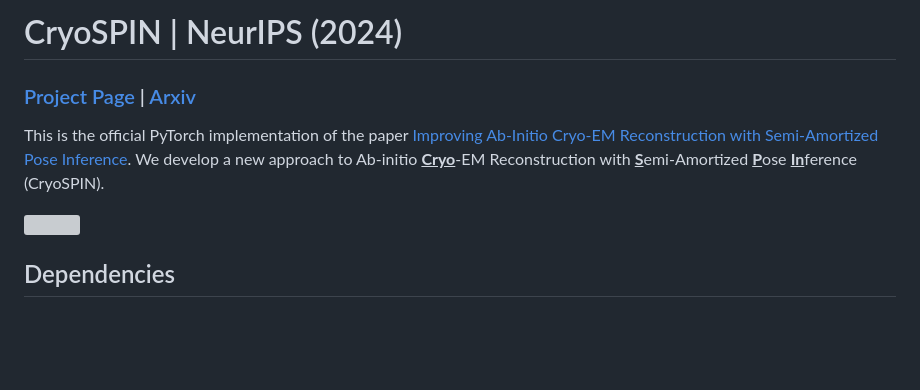
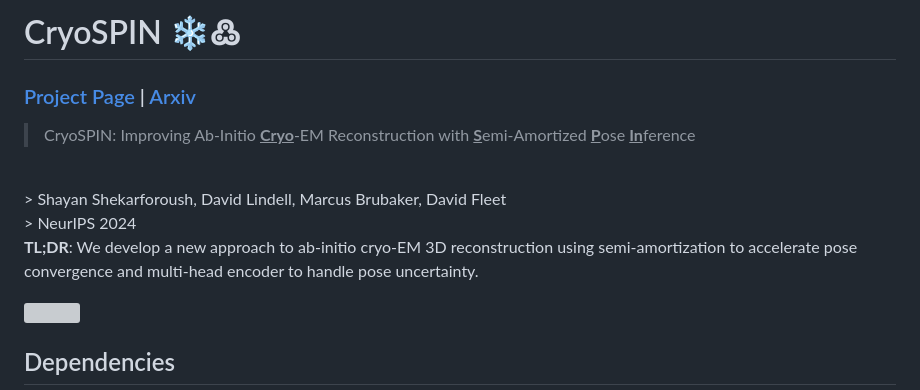
Before and after one commit to shekshaa/semi-amortized-cryoem, a Markdown page: README.md, the part around the change. Rendered like a GitHub page; blank space fills up the shorter version; grey boxes are pictures that could not be loaded.

```diff
--- a/README.md
+++ b/README.md
@@ -1,9 +1,14 @@
-# CryoSPIN | NeurIPS (2024)
+# CryoSPIN ❄️߷
 
 ### [Project Page](https://shekshaa.github.io/semi-amortized-cryoem) | [Arxiv](https://arxiv.org/abs/2406.10455)
-This is the official PyTorch implementation of the paper [Improving Ab-Initio Cryo-EM Reconstruction with Semi-Amortized Pose Inference](https://arxiv.org/abs/2406.10455).
-We develop a new approach to Ab-initio <ins><b><span style="font-size: 1.1em;">Cryo</span></b></ins>-EM Reconstruction with
-<ins><b><span style="font-size: 1.1em;">S</span></b></ins>emi-Amortized <ins><b><span style="font-size: 1.1em;">P</span></b></ins>ose <ins><b><span style="font-size: 1.1em;">In</span></b></ins>ference (CryoSPIN).
+> CryoSPIN: Improving Ab-Initio <ins><b><span style="font-size: 1.1em;">Cryo</span></b></ins>-EM Reconstruction with <ins><b><span style="font-size: 1.1em;">S</span></b></ins>emi-Amortized <ins><b><span style="font-size: 1.1em;">P</span></b></ins>ose <ins><b><span style="font-size: 1.1em;">In</span></b></ins>ference
+<br>
+> Shayan Shekarforoush, David Lindell, Marcus Brubaker, David Fleet
+<br>
+> NeurIPS 2024
+
+<b>TL;DR</b>: We develop a new approach to ab-initio cryo-EM 3D reconstruction using semi-amortization to accelerate pose convergence and multi-head encoder to handle pose uncertainty.
+
 <!-- **S**emi-**A**mortized **P**ose **I**nfer**ence**. -->
 <img src='./media/teaser.png'/></img>
 
```
